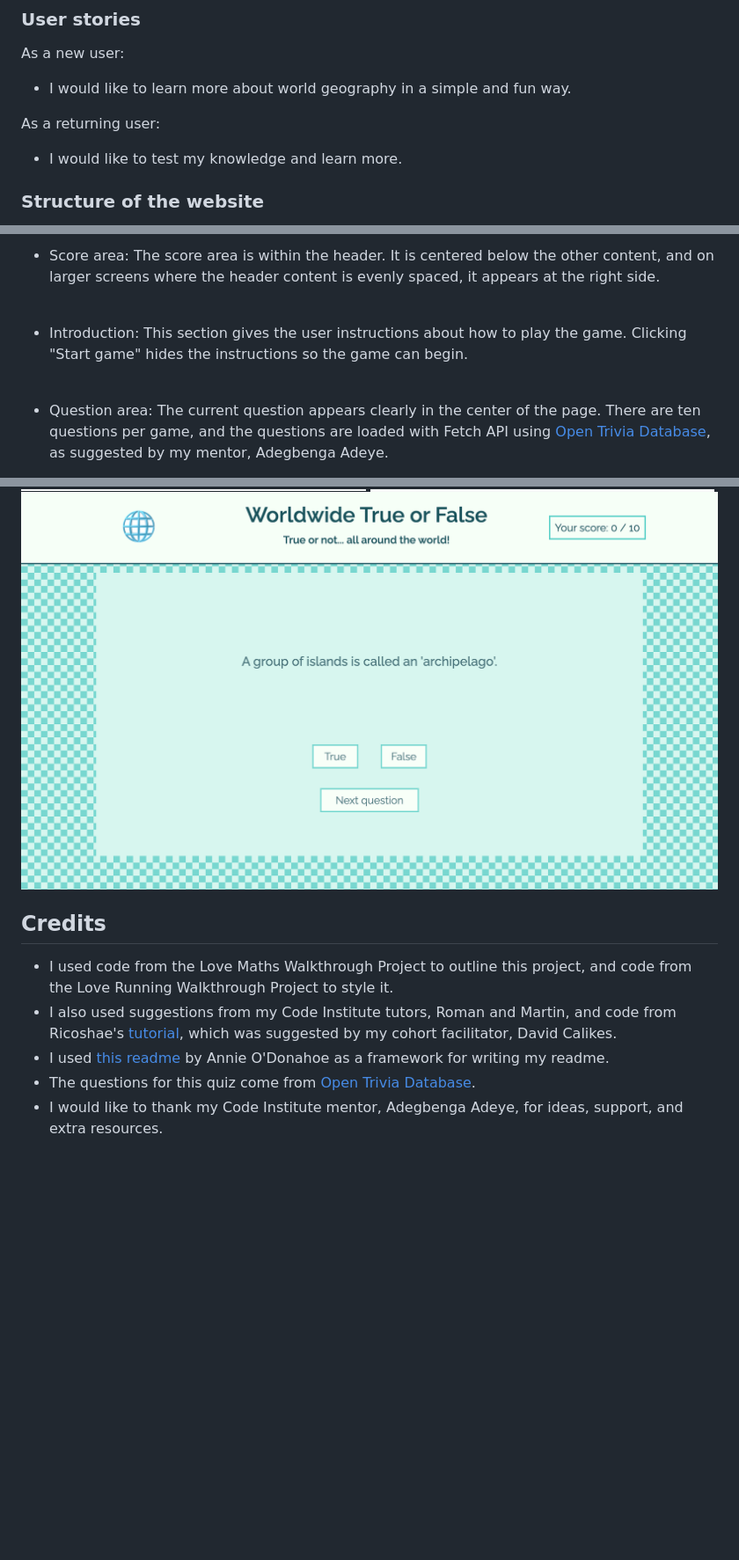
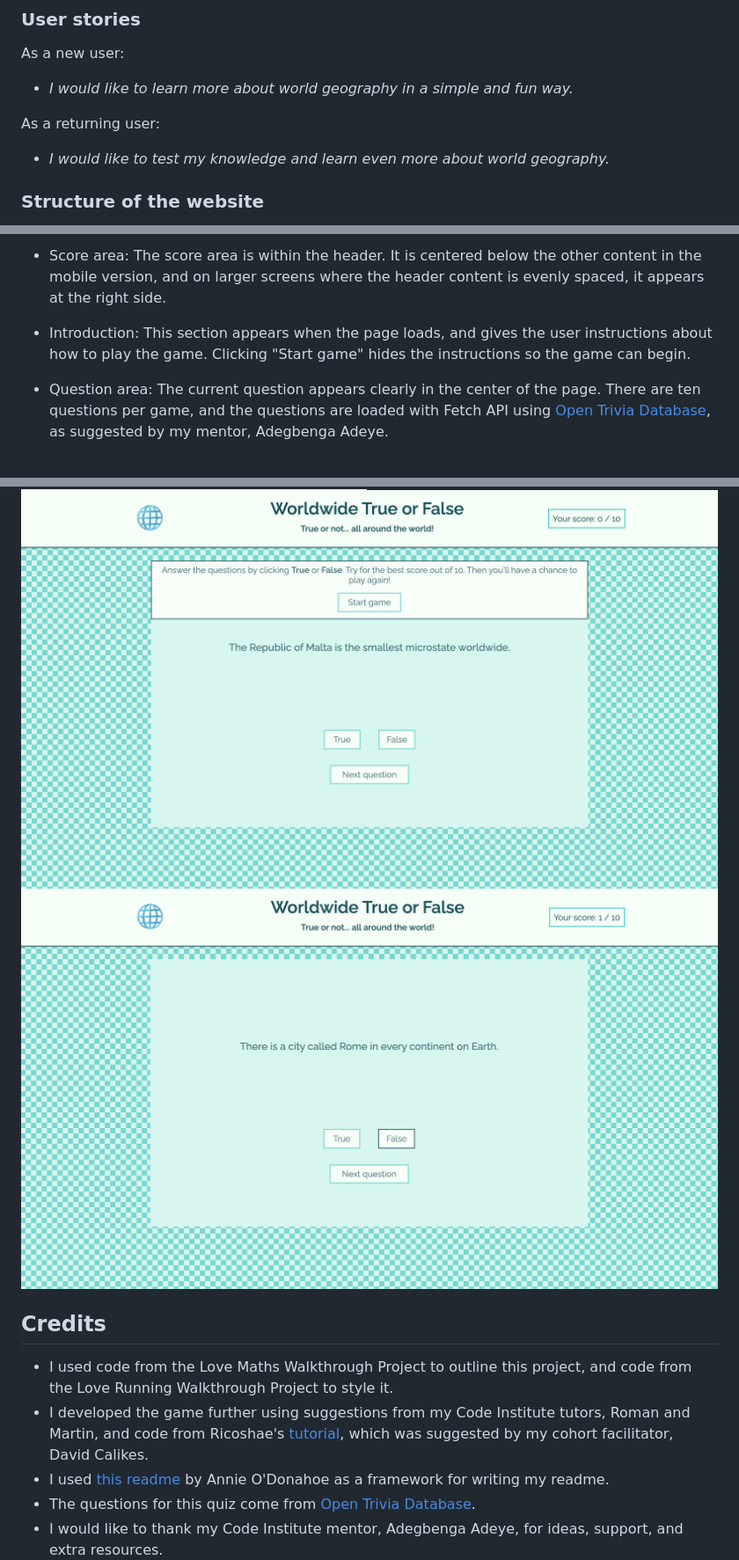
Before and after one commit to emilyrosenberg/worldwide-game, a Markdown page: README.md, 3 parts joined by grey strips. Shown: that part at 88% size. Drawn GitHub-style; pictures changed too: assets/images/readme-images/screenshot2.png, assets/images/readme-images/screenshot3.png, assets/images/readme-images/screenshot4.png; blank space fills up the shorter version.

```diff
--- a/README.md
+++ b/README.md
@@ -16,10 +16,10 @@ Returning user goals:
 
 ### User stories
 As a new user:
-- I would like to learn more about world geography in a simple and fun way.
+- _I would like to learn more about world geography in a simple and fun way._
 
 As a returning user:
-- I would like to test my knowledge and learn more.
+- _I would like to test my knowledge and learn even more about world geography._
 
 ### Structure of the website
 This is a one-page website designed to provide users with a simple geography game that’s easy to enjoy on all types of devices. The simplicity of the design, fun questions, and encouraging feedback give a satisfying user experience.
@@ -48,8 +47,6 @@ The website has a header with a logo and score area. In the body of the website
 
-- Score area: The score area is within the header. It is centered below the other content, and on larger screens where the header content is evenly spaced, it appears at the right side.
-<br>
+- Score area: The score area is within the header. It is centered below the other content in the mobile version, and on larger screens where the header content is evenly spaced, it appears at the right side.
 
-- Introduction: This section gives the user instructions about how to play the game. Clicking "Start game" hides the instructions so the game can begin.
-<br>
+- Introduction: This section appears when the page loads, and gives the user instructions about how to play the game. Clicking "Start game" hides the instructions so the game can begin.
 
 - Question area: The current question appears clearly in the center of the page. There are ten questions per game, and the questions are loaded with Fetch API using [Open Trivia Database](https://opentdb.com/api_config.php), as suggested by my mentor, Adegbenga Adeye.
@@ -137,10 +133,11 @@ These are screenshots of the finished site: <br>
 ![Question on mobile](assets/images/readme-images/screenshot2.png)
 ![Answer feedback on mobile](assets/images/readme-images/screenshot3.png)
-![Question on desktop](assets/images/readme-images/screenshot4.png)
+![Landing page on desktop](assets/images/readme-images/screenshot4.png)
+![Question on desktop](assets/images/readme-images/screenshot5.png)
 
 ## Credits
 - I used code from the Love Maths Walkthrough Project to outline this project, and code from the Love Running Walkthrough Project to style it.
-- I also used suggestions from my Code Institute tutors, Roman and Martin, and code from Ricoshae's [tutorial](https://www.youtube.com/watch?v=MnkD82iHe30), which was suggested by my cohort facilitator, David Calikes.
+- I developed the game further using suggestions from my Code Institute tutors, Roman and Martin, and code from Ricoshae's [tutorial](https://www.youtube.com/watch?v=MnkD82iHe30), which was suggested by my cohort facilitator, David Calikes.
 - I used [this readme](https://github.com/marcin-kli/MP1/blob/Milestone-Projects/README.md#annies-portfolio-website) by Annie O'Donahoe as a framework for writing my readme.
 - The questions for this quiz come from [Open Trivia Database](https://opentdb.com/api_config.php).
 - I would like to thank my Code Institute mentor, Adegbenga Adeye, for ideas, support, and extra resources. <br>
```
Also changed, not shown: other parts of README.md (+12 -14 lines), assets/images/readme-images/screenshot1.png.
